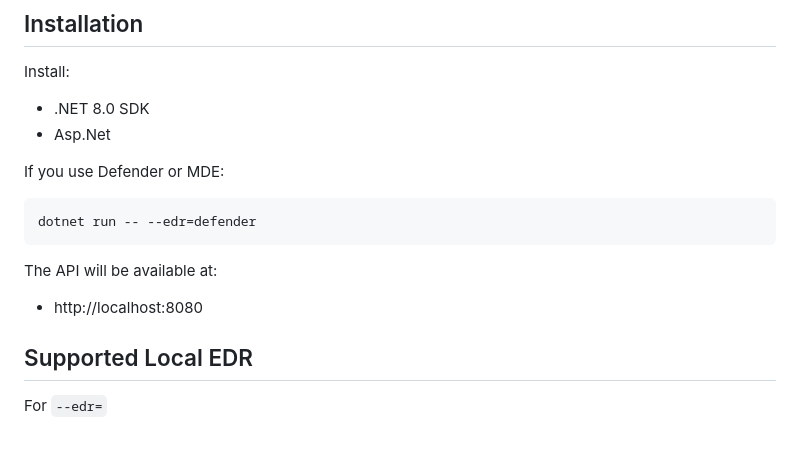
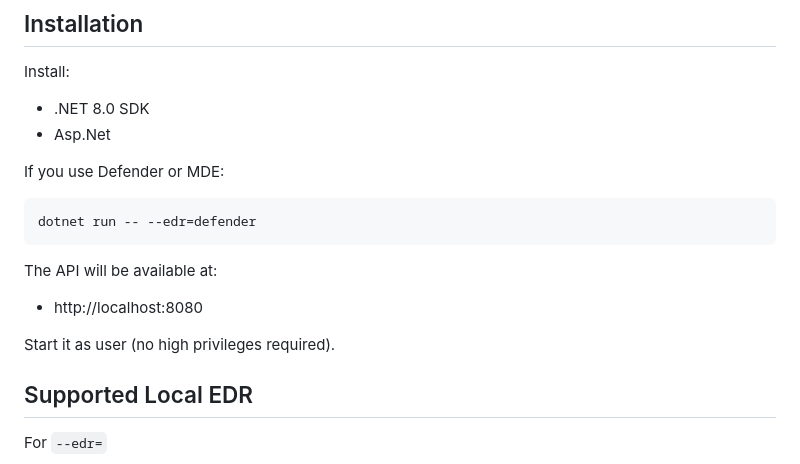
Before and after one commit to dobin/DetonatorAgent, a Markdown page: README.md, the part around the change. GitHub-like rendering; blank space fills up the shorter version.

Commit message:
doc: update

````diff
--- a/README.md
+++ b/README.md
@@ -62,7 +62,6 @@ Install:
 * .NET 8.0 SDK
 * Asp.Net
 
-
 If you use Defender or MDE:
 
 ```powershell
@@ -71,6 +70,8 @@ dotnet run -- --edr=defender
 
 The API will be available at:
 * http://localhost:8080
+
+Start it as user (no high privileges required).
 
 
 ## Supported Local EDR
````
